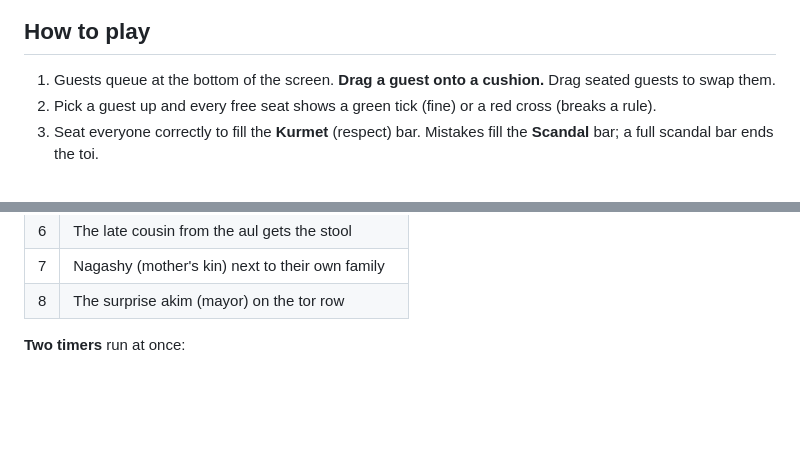
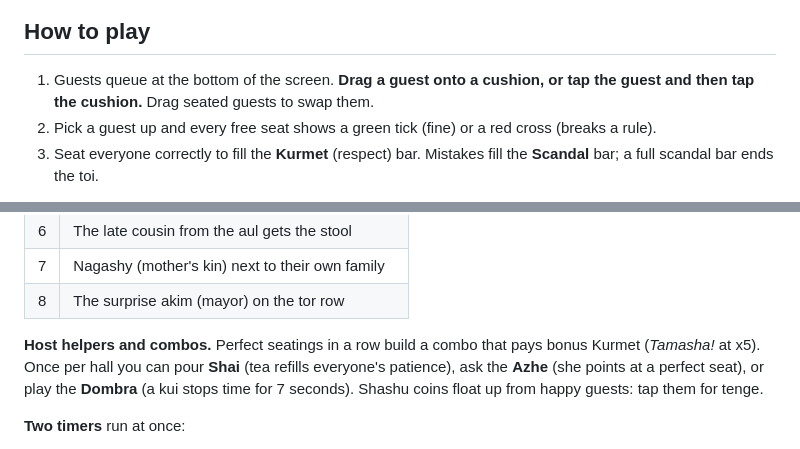
Before and after one commit to heyyAzamat/toi-bastar-game, a Markdown page: README.md, 2 parts joined by grey strips. Rendered like a GitHub page; blank space fills up the shorter version.

Commit message:
README: tap-to-seat, combos, host helpers, shashu coins
Co-Authored-By: Claude Opus 5.5 <noreply@anthropic.com>

```diff
--- a/README.md
+++ b/README.md
@@ -26,7 +26,7 @@ always shows up when every seat is taken. The game turns that into rules you can
 
 ## How to play
 
-1. Guests queue at the bottom of the screen. **Drag a guest onto a cushion.** Drag seated guests to swap them.
+1. Guests queue at the bottom of the screen. **Drag a guest onto a cushion, or tap the guest and then tap the cushion.** Drag seated guests to swap them.
 2. Pick a guest up and every free seat shows a green tick (fine) or a red cross (breaks a rule).
 3. Seat everyone correctly to fill the **Kurmet** (respect) bar. Mistakes fill the **Scandal** bar; a full scandal bar ends the toi.
 
@@ -42,6 +42,8 @@ always shows up when every seat is taken. The game turns that into rules you can
 | 6 | The late cousin from the aul gets the stool |
 | 7 | Nagashy (mother's kin) next to their own family |
 | 8 | The surprise akim (mayor) on the tor row |
+
+**Host helpers and combos.** Perfect seatings in a row build a combo that pays bonus Kurmet (*Tamasha!* at x5). Once per hall you can pour **Shai** (tea refills everyone's patience), ask the **Azhe** (she points at a perfect seat), or play the **Dombra** (a kui stops time for 7 seconds). Shashu coins float up from happy guests: tap them for tenge.
 
 **Two timers** run at once:
 
```
